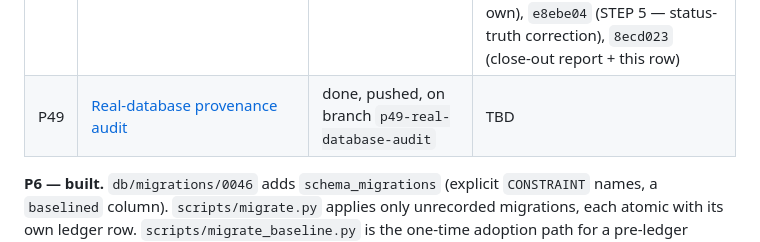
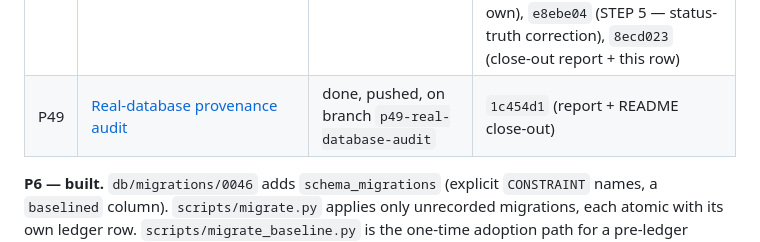
Before and after one commit to devvtrivedi/ledgex-adu, a Markdown page: prompts/README.md, the part around the change. Rendered like a GitHub page.

Commit message:
prompts/README.md: record 1c454d1's own commit hash in the P49 row

```diff
--- a/prompts/README.md
+++ b/prompts/README.md
@@ -52,7 +52,7 @@ Finished packages move to `done/` and are not read again unless something contra
 | P46 | [Boundary validation](P46-boundary-validation.md) | done, pushed | `d41407c` (fix 1), `2f04a29` (fix 3), `129b598` (close-out report), `87d1c9b` (this row's own hash correction — landed via P47's own merge commit, P48 STEP 4) |
 | P47 | [Tooling and sockets](P47-tooling-and-sockets.md) | done, pushed | `6a8c839` (part A1), `16b1cde` (part A2), `faa7d15` (part B), `3d2adea` (close-out report), `bfb1fb9` (this row's own hash correction — branch tip), `67a9d78` (merge commit landing this branch, and `p46-boundary-validation` inside it, onto `main` — `--no-ff`, deliberately, since `main` had already moved past a strict ancestor relationship by the time this merge ran; P48 D8) |
 | P48 | [Merge P45, P46 and P47 into main](P48-merge-three-branches.md) | done, pushed | `67a9d78` (merge two — p47, carrying p46, `--no-ff`; merge one was p45's fast-forward, e6cdf64..3344194, which produced no merge commit of its own), `e8ebe04` (STEP 5 — status-truth correction), `8ecd023` (close-out report + this row) |
-| P49 | [Real-database provenance audit](P49-real-database-audit.md) | done, pushed, on branch `p49-real-database-audit` | TBD |
+| P49 | [Real-database provenance audit](P49-real-database-audit.md) | done, pushed, on branch `p49-real-database-audit` | `1c454d1` (report + README close-out) |
 
 **P6 — built.** `db/migrations/0046` adds `schema_migrations` (explicit `CONSTRAINT` names,
 a `baselined` column). `scripts/migrate.py` applies only unrecorded migrations, each atomic
```
